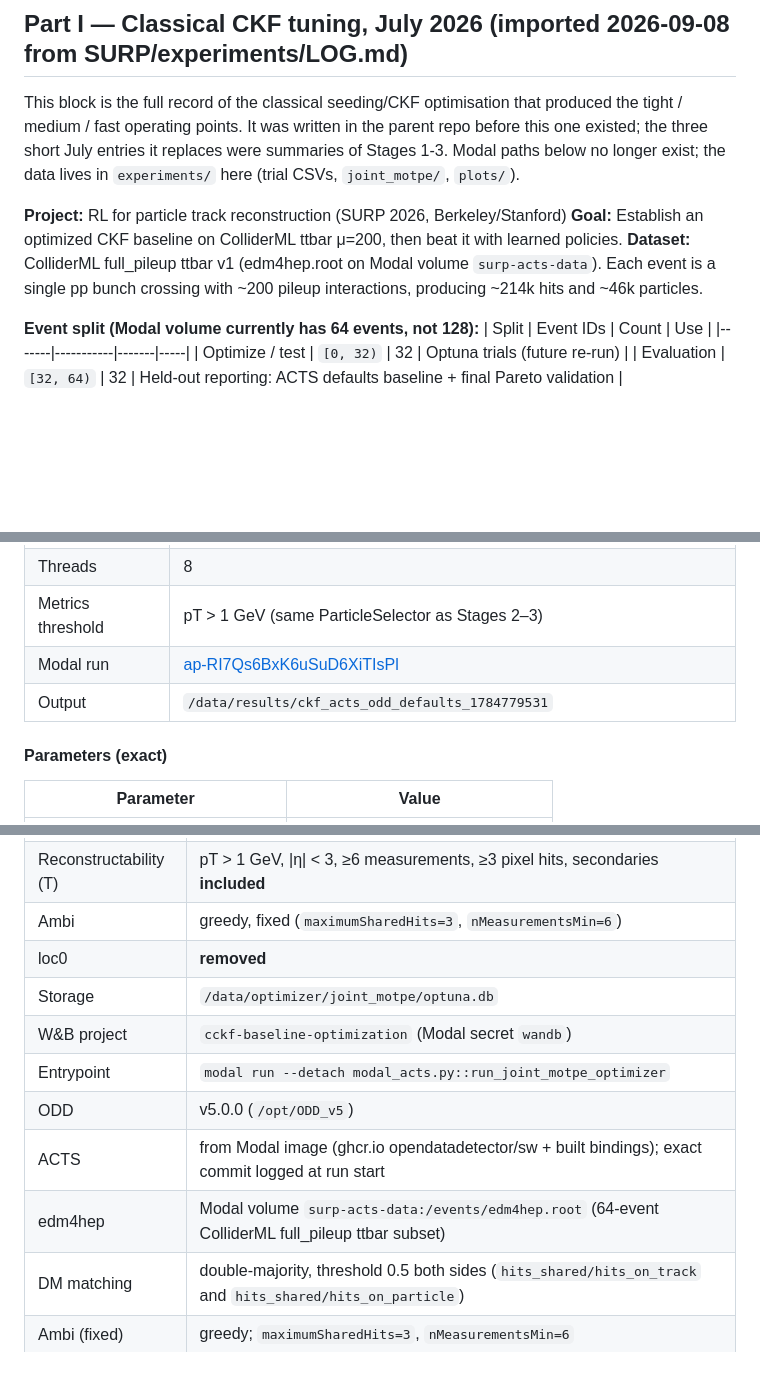
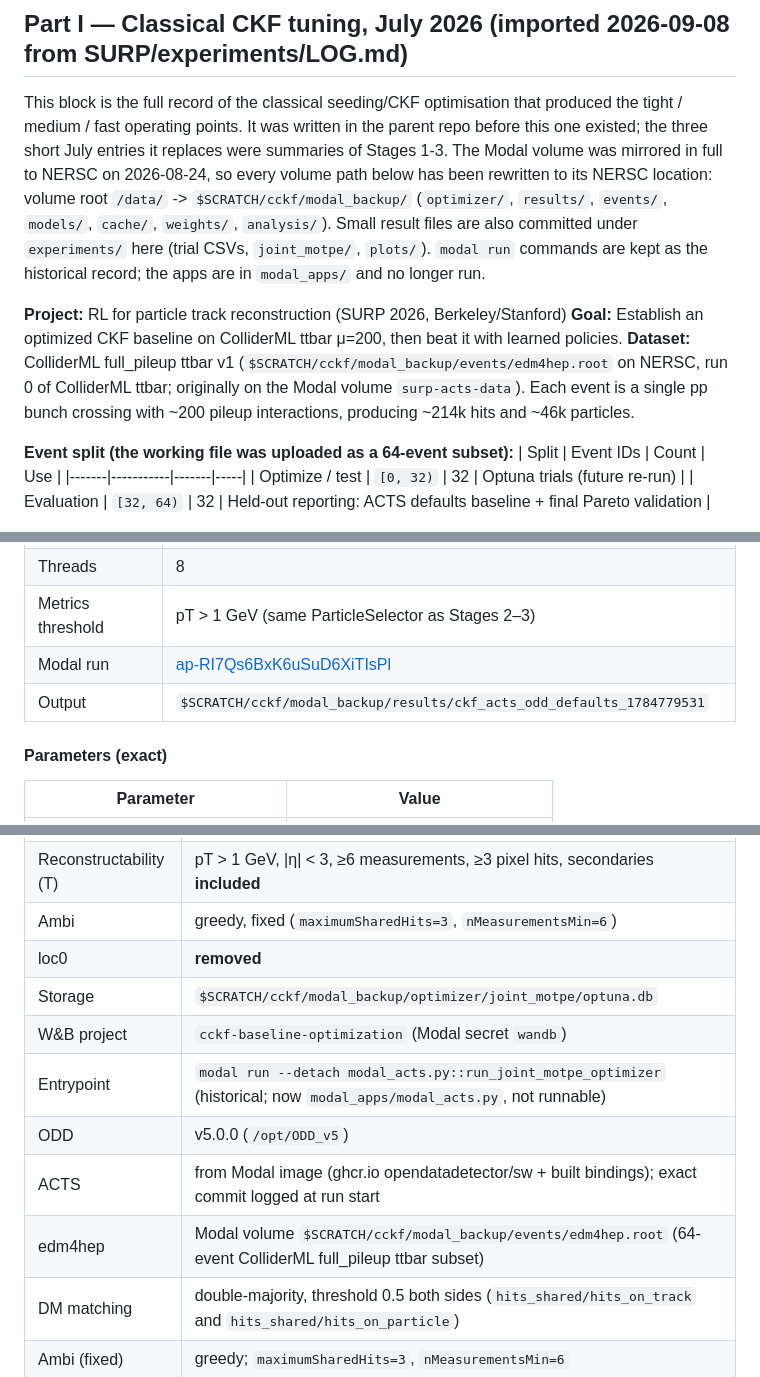
Before and after one commit to matthewmusson/cCKF, a Markdown page: experiments/LOG.md, 3 parts joined by grey strips. Drawn GitHub-style; blank space fills up the shorter version.

Commit message:
docs: resolve Part I Modal volume paths to the NERSC mirror ($SCRATCH/cckf/modal_backup)
Co-Authored-By: Claude Fable 5.1 <noreply@anthropic.com>

```diff
--- a/experiments/LOG.md
+++ b/experiments/LOG.md
@@ -2,13 +2,13 @@
 
 ## Part I — Classical CKF tuning, July 2026 (imported 2026-09-08 from SURP/experiments/LOG.md)
 
-This block is the full record of the classical seeding/CKF optimisation that produced the tight / medium / fast operating points. It was written in the parent repo before this one existed; the three short July entries it replaces were summaries of Stages 1-3. Modal paths below no longer exist; the data lives in `experiments/` here (trial CSVs, `joint_motpe/`, `plots/`).
+This block is the full record of the classical seeding/CKF optimisation that produced the tight / medium / fast operating points. It was written in the parent repo before this one existed; the three short July entries it replaces were summaries of Stages 1-3. The Modal volume was mirrored in full to NERSC on 2026-08-24, so every volume path below has been rewritten to its NERSC location: volume root `/data/` -> `$SCRATCH/cckf/modal_backup/` (`optimizer/`, `results/`, `events/`, `models/`, `cache/`, `weights/`, `analysis/`). Small result files are also committed under `experiments/` here (trial CSVs, `joint_motpe/`, `plots/`). `modal run` commands are kept as the historical record; the apps are in `modal_apps/` and no longer run.
 
 **Project:** RL for particle track reconstruction (SURP 2026, Berkeley/Stanford)
 **Goal:** Establish an optimized CKF baseline on ColliderML ttbar μ=200, then beat it with learned policies.
-**Dataset:** ColliderML full_pileup ttbar v1 (edm4hep.root on Modal volume `surp-acts-data`). Each event is a single pp bunch crossing with ~200 pileup interactions, producing ~214k hits and ~46k particles.
-
-**Event split (Modal volume currently has 64 events, not 128):**
+**Dataset:** ColliderML full_pileup ttbar v1 (`$SCRATCH/cckf/modal_backup/events/edm4hep.root` on NERSC, run 0 of ColliderML ttbar; originally on the Modal volume `surp-acts-data`). Each event is a single pp bunch crossing with ~200 pileup interactions, producing ~214k hits and ~46k particles.
+
+**Event split (the working file was uploaded as a 64-event subset):**
 | Split | Event IDs | Count | Use |
 |-------|-----------|-------|-----|
 | Optimize / test | `[0, 32)` | 32 | Optuna trials (future re-run) |
@@ -202,7 +202,7 @@ Key observations:
 | Threads | 8 |
 | Metrics threshold | pT > 1 GeV (same ParticleSelector as Stages 2–3) |
 | Modal run | [ap-RI7Qs6BxK6uSuD6XiTIsPl](https://modal.com/apps/musson28/main/ap-RI7Qs6BxK6uSuD6XiTIsPl) |
-| Output | `/data/results/ckf_acts_odd_defaults_1784779531` |
+| Output | `$SCRATCH/cckf/modal_backup/results/ckf_acts_odd_defaults_1784779531` |
 
 #### Parameters (exact)
 
@@ -449,12 +449,12 @@ Clipping \(d_0\) into our box **raises** ε by ~+3.7 pp (fewer displaced/pileup
 | Reconstructability (T) | pT > 1 GeV, \|η\| < 3, ≥6 measurements, ≥3 pixel hits, secondaries **included** |
 | Ambi | greedy, fixed (`maximumSharedHits=3`, `nMeasurementsMin=6`) |
 | loc0 | **removed** |
-| Storage | `/data/optimizer/joint_motpe/optuna.db` |
+| Storage | `$SCRATCH/cckf/modal_backup/optimizer/joint_motpe/optuna.db` |
 | W&B project | `cckf-baseline-optimization` (Modal secret `wandb`) |
-| Entrypoint | `modal run --detach modal_acts.py::run_joint_motpe_optimizer` |
+| Entrypoint | `modal run --detach modal_acts.py::run_joint_motpe_optimizer` (historical; now `modal_apps/modal_acts.py`, not runnable) |
 | ODD | v5.0.0 (`/opt/ODD_v5`) |
 | ACTS | from Modal image (ghcr.io opendatadetector/sw + built bindings); exact commit logged at run start |
-| edm4hep | Modal volume `surp-acts-data:/events/edm4hep.root` (64-event ColliderML full_pileup ttbar subset) |
+| edm4hep | Modal volume `$SCRATCH/cckf/modal_backup/events/edm4hep.root` (64-event ColliderML full_pileup ttbar subset) |
 | DM matching | double-majority, threshold 0.5 both sides (`hits_shared/hits_on_track` and `hits_shared/hits_on_particle`) |
 | Ambi (fixed) | greedy; `maximumSharedHits=3`, `nMeasurementsMin=6` |
 
```
Also changed, not shown: other parts of experiments/LOG.md (+4 -4 lines).
